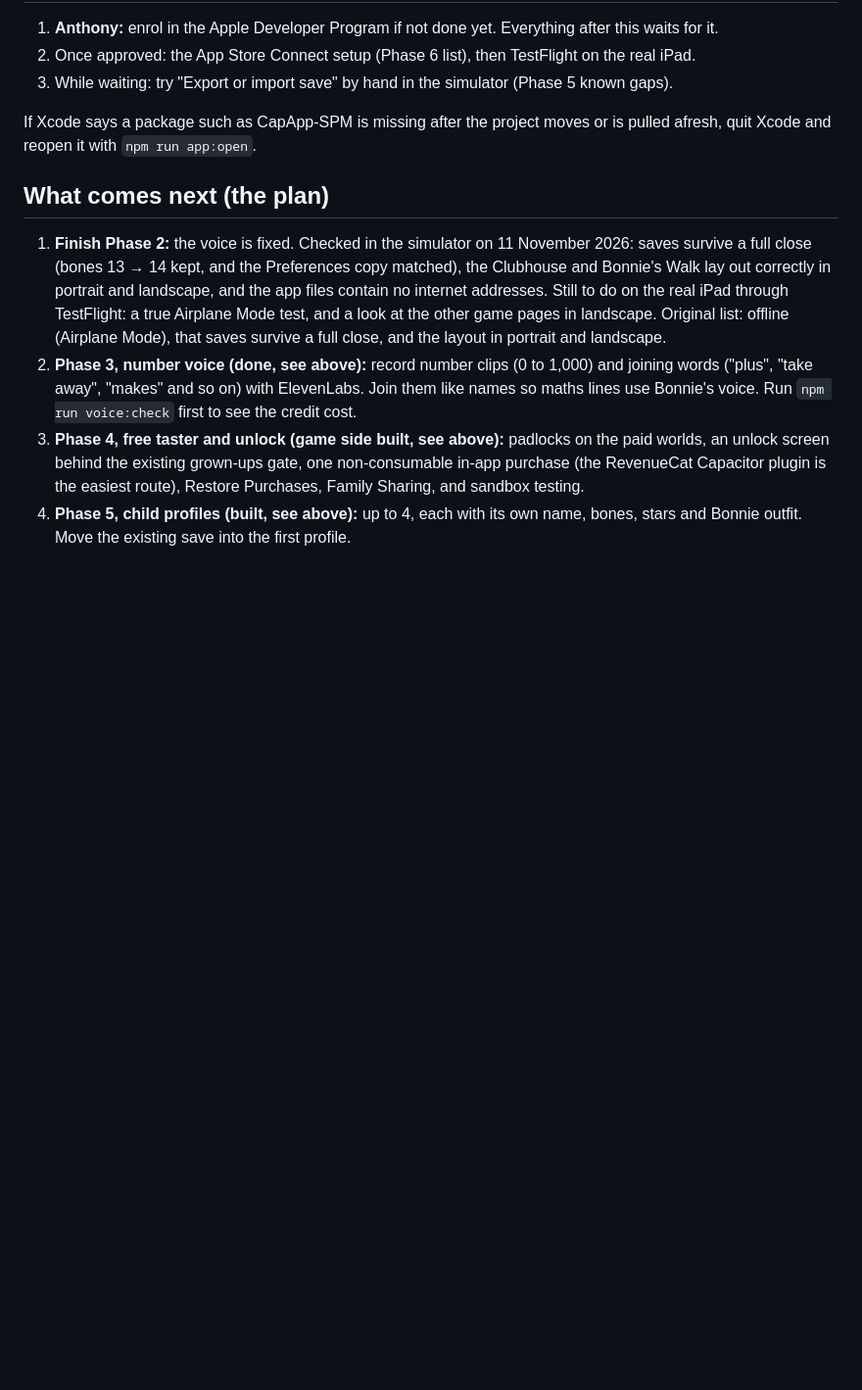
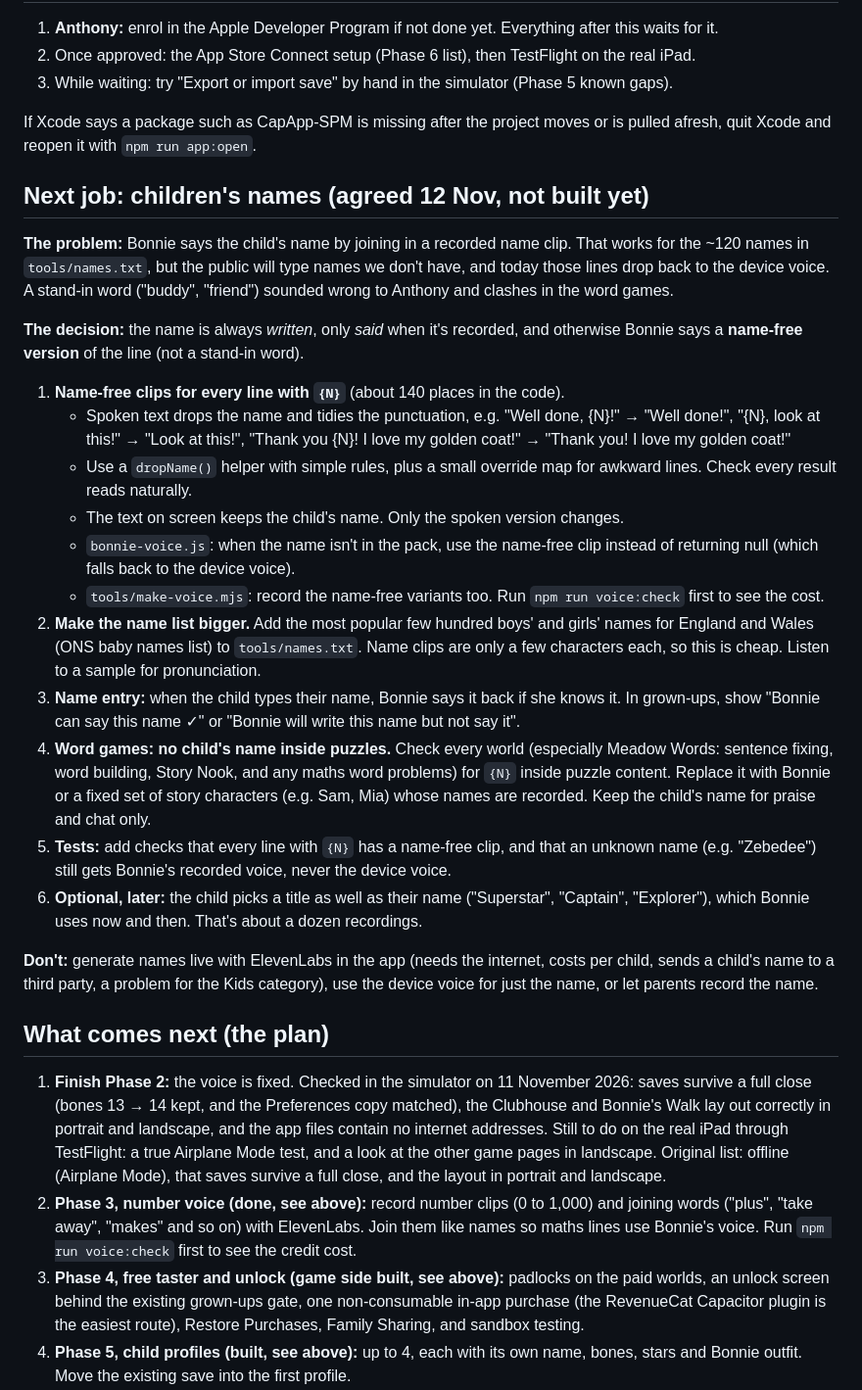
Before and after one commit to anthonypholmes/Harvey-Games, a Markdown page: docs/HANDOFF.md, the part around the change. Shown at 98% size. Drawn GitHub-style; blank space fills up the shorter version.

Commit message:
Handoff: the agreed plan for children's names
Co-Authored-By: Claude Opus 5.5 <noreply@anthropic.com>
Claude-Session: https://claude.ai/code/session_01TjMpm2m8XiNQvLcr2Rmei7

```diff
--- a/docs/HANDOFF.md
+++ b/docs/HANDOFF.md
@@ -130,6 +130,26 @@ Ship Meadow Clubhouse (Year 2 maths and English games with Bonnie the dog) as an
 
 If Xcode says a package such as CapApp-SPM is missing after the project moves or is pulled afresh, quit Xcode and reopen it with `npm run app:open`.
 
+## Next job: children's names (agreed 12 Nov, not built yet)
+
+**The problem:** Bonnie says the child's name by joining in a recorded name clip. That works for the ~120 names in `tools/names.txt`, but the public will type names we don't have, and today those lines drop back to the device voice. A stand-in word ("buddy", "friend") sounded wrong to Anthony and clashes in the word games.
+
+**The decision:** the name is always *written*, only *said* when it's recorded, and otherwise Bonnie says a **name-free version** of the line (not a stand-in word).
+
+1. **Name-free clips for every line with `{N}`** (about 140 places in the code).
+   - Spoken text drops the name and tidies the punctuation, e.g. "Well done, {N}!" → "Well done!", "{N}, look at this!" → "Look at this!", "Thank you {N}! I love my golden coat!" → "Thank you! I love my golden coat!"
+   - Use a `dropName()` helper with simple rules, plus a small override map for awkward lines. Check every result reads naturally.
+   - The text on screen keeps the child's name. Only the spoken version changes.
+   - `bonnie-voice.js`: when the name isn't in the pack, use the name-free clip instead of returning null (which falls back to the device voice).
+   - `tools/make-voice.mjs`: record the name-free variants too. Run `npm run voice:check` first to see the cost.
+2. **Make the name list bigger.** Add the most popular few hundred boys' and girls' names for England and Wales (ONS baby names list) to `tools/names.txt`. Name clips are only a few characters each, so this is cheap. Listen to a sample for pronunciation.
+3. **Name entry:** when the child types their name, Bonnie says it back if she knows it. In grown-ups, show "Bonnie can say this name ✓" or "Bonnie will write this name but not say it".
+4. **Word games: no child's name inside puzzles.** Check every world (especially Meadow Words: sentence fixing, word building, Story Nook, and any maths word problems) for `{N}` inside puzzle content. Replace it with Bonnie or a fixed set of story characters (e.g. Sam, Mia) whose names are recorded. Keep the child's name for praise and chat only.
+5. **Tests:** add checks that every line with `{N}` has a name-free clip, and that an unknown name (e.g. "Zebedee") still gets Bonnie's recorded voice, never the device voice.
+6. **Optional, later:** the child picks a title as well as their name ("Superstar", "Captain", "Explorer"), which Bonnie uses now and then. That's about a dozen recordings.
+
+**Don't:** generate names live with ElevenLabs in the app (needs the internet, costs per child, sends a child's name to a third party, a problem for the Kids category), use the device voice for just the name, or let parents record the name.
+
 ## What comes next (the plan)
 
 1. **Finish Phase 2:** the voice is fixed. Checked in the simulator on 11 November 2026: saves survive a full close (bones 13 → 14 kept, and the Preferences copy matched), the Clubhouse and Bonnie's Walk lay out correctly in portrait and landscape, and the app files contain no internet addresses. Still to do on the real iPad through TestFlight: a true Airplane Mode test, and a look at the other game pages in landscape. Original list: offline (Airplane Mode), that saves survive a full close, and the layout in portrait and landscape.
```
